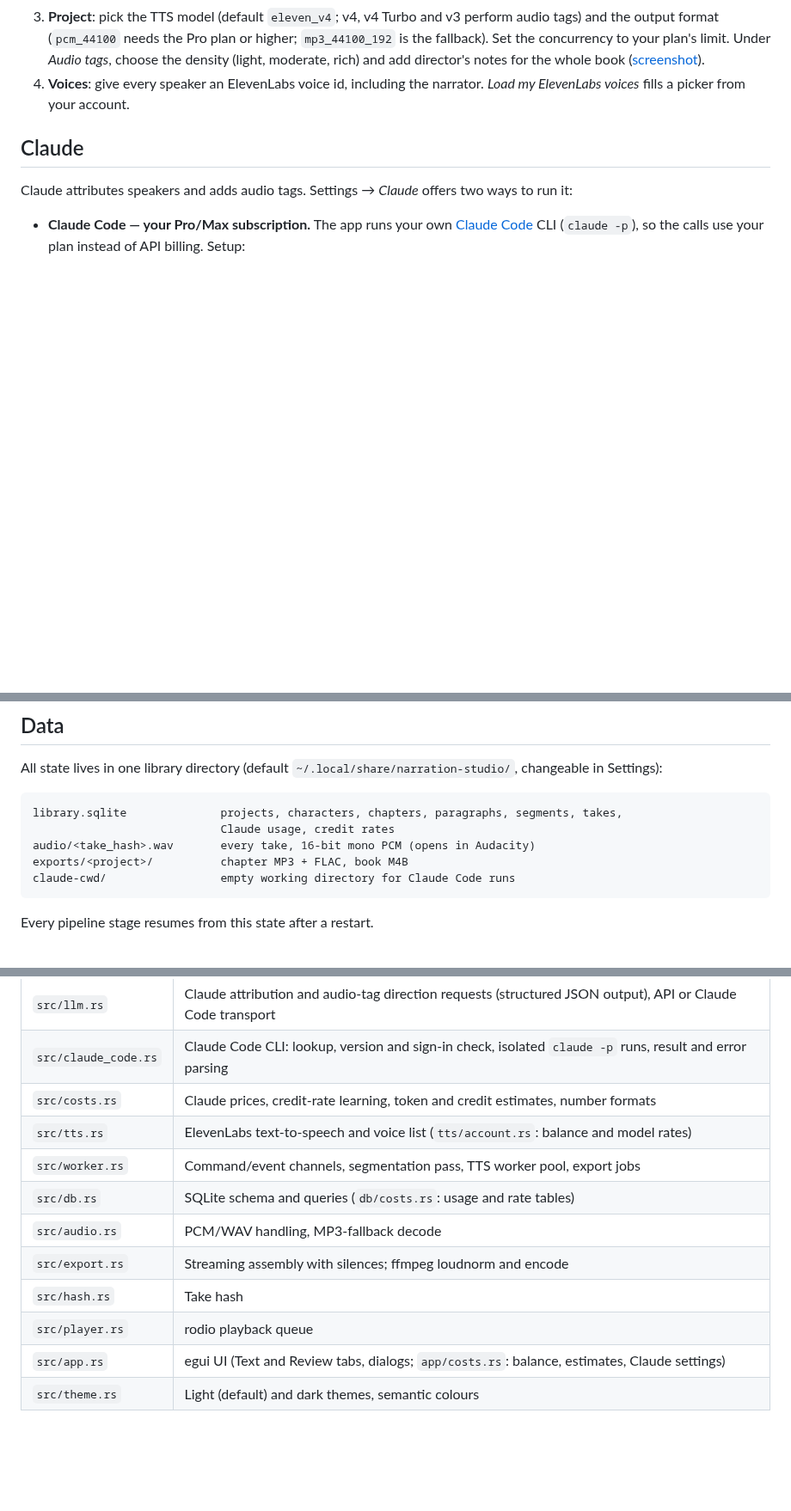
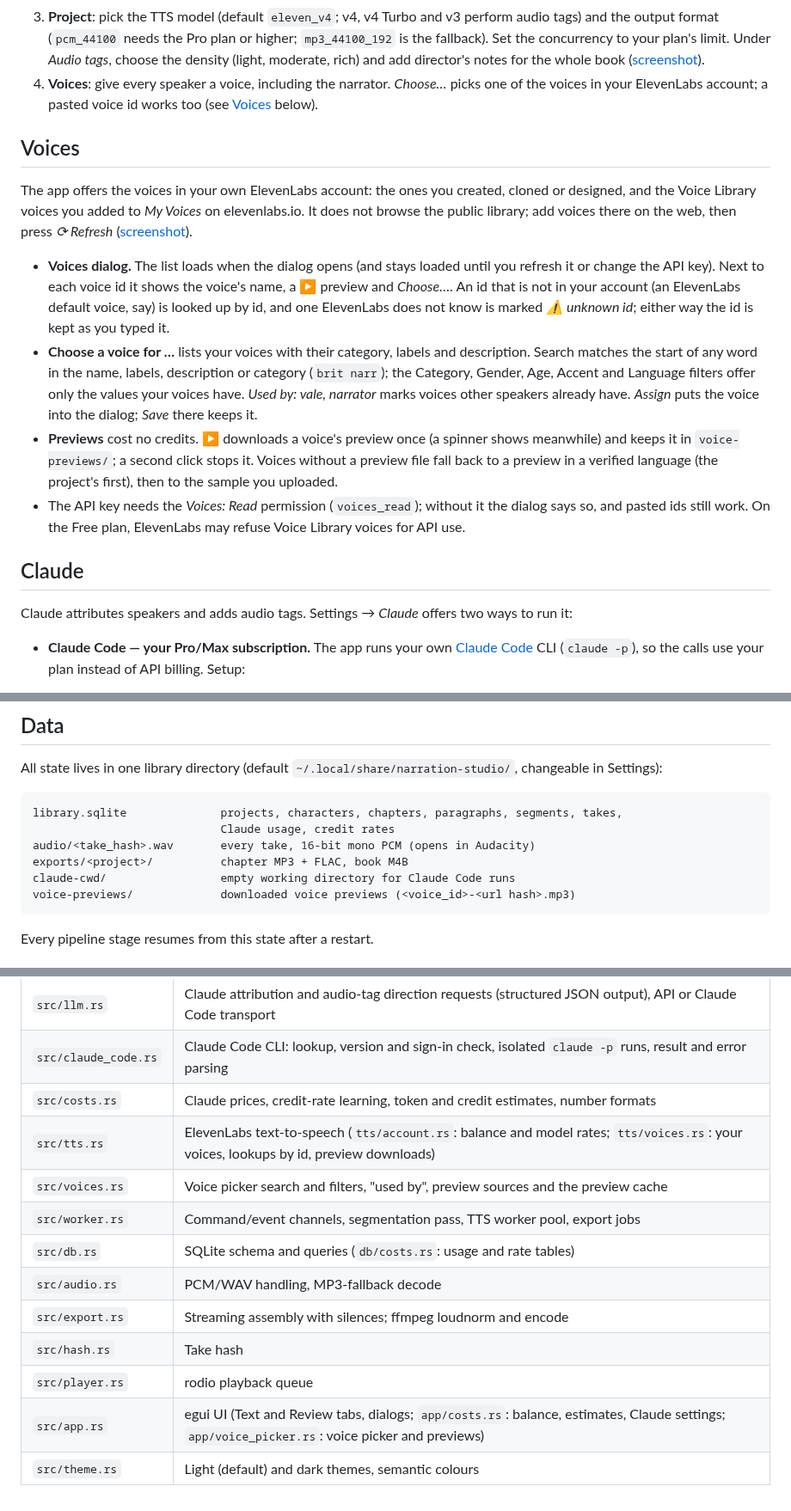
Before and after one commit to krel99/AI-Narration-App, a Markdown page: README.md, 3 parts joined by grey strips. Shown at 86% size. Drawn GitHub-style; blank space fills up the shorter version.

````diff
--- a/README.md
+++ b/README.md
@@ -51,8 +51,37 @@ Claude and ElevenLabs servers, so they need no API keys.
    limit. Under *Audio tags*, choose the density (light, moderate, rich) and
    add director's notes for the whole book
    ([screenshot](docs/screenshots/project-settings.png)).
-4. **Voices**: give every speaker an ElevenLabs voice id, including the
-   narrator. *Load my ElevenLabs voices* fills a picker from your account.
+4. **Voices**: give every speaker a voice, including the narrator.
+   *Choose…* picks one of the voices in your ElevenLabs account; a pasted
+   voice id works too (see [Voices](#voices) below).
+
+## Voices
+
+The app offers the voices in your own ElevenLabs account: the ones you
+created, cloned or designed, and the Voice Library voices you added to
+*My Voices* on elevenlabs.io. It does not browse the public library; add
+voices there on the web, then press *⟳ Refresh*
+([screenshot](docs/screenshots/voice-picker.png)).
+
+- **Voices dialog.** The list loads when the dialog opens (and stays loaded
+  until you refresh it or change the API key). Next to each voice id it shows
+  the voice's name, a ▶ preview and *Choose…*. An id that is not in your
+  account (an ElevenLabs default voice, say) is looked up by id, and one
+  ElevenLabs does not know is marked *⚠ unknown id*; either way the id is
+  kept as you typed it.
+- **Choose a voice for …** lists your voices with their category, labels and
+  description. Search matches the start of any word in the name, labels,
+  description or category (`brit narr`); the Category, Gender, Age, Accent
+  and Language filters offer only the values your voices have. *Used by:
+  vale, narrator* marks voices other speakers already have. *Assign* puts the
+  voice into the dialog; *Save* there keeps it.
+- **Previews** cost no credits. ▶ downloads a voice's preview once (a
+  spinner shows meanwhile) and keeps it in `voice-previews/`; a second click
+  stops it. Voices without a preview file fall back to a preview in a
+  verified language (the project's first), then to the sample you uploaded.
+- The API key needs the *Voices: Read* permission (`voices_read`); without
+  it the dialog says so, and pasted ids still work. On the Free plan,
+  ElevenLabs may refuse Voice Library voices for API use.
 
 ## Claude
 
@@ -161,6 +190,7 @@ library.sqlite              projects, characters, chapters, paragraphs, segments
 audio/<take_hash>.wav       every take, 16-bit mono PCM (opens in Audacity)
 exports/<project>/          chapter MP3 + FLAC, book M4B
 claude-cwd/                 empty working directory for Claude Code runs
+voice-previews/             downloaded voice previews (<voice_id>-<url hash>.mp3)
 ```
 
 Every pipeline stage resumes from this state after a restart.
@@ -174,12 +204,13 @@ Every pipeline stage resumes from this state after a restart.
 | `src/llm.rs` | Claude attribution and audio-tag direction requests (structured JSON output), API or Claude Code transport |
 | `src/claude_code.rs` | Claude Code CLI: lookup, version and sign-in check, isolated `claude -p` runs, result and error parsing |
 | `src/costs.rs` | Claude prices, credit-rate learning, token and credit estimates, number formats |
-| `src/tts.rs` | ElevenLabs text-to-speech and voice list (`tts/account.rs`: balance and model rates) |
+| `src/tts.rs` | ElevenLabs text-to-speech (`tts/account.rs`: balance and model rates; `tts/voices.rs`: your voices, lookups by id, preview downloads) |
+| `src/voices.rs` | Voice picker search and filters, "used by", preview sources and the preview cache |
 | `src/worker.rs` | Command/event channels, segmentation pass, TTS worker pool, export jobs |
 | `src/db.rs` | SQLite schema and queries (`db/costs.rs`: usage and rate tables) |
 | `src/audio.rs` | PCM/WAV handling, MP3-fallback decode |
 | `src/export.rs` | Streaming assembly with silences; ffmpeg loudnorm and encode |
 | `src/hash.rs` | Take hash |
 | `src/player.rs` | rodio playback queue |
-| `src/app.rs` | egui UI (Text and Review tabs, dialogs; `app/costs.rs`: balance, estimates, Claude settings) |
+| `src/app.rs` | egui UI (Text and Review tabs, dialogs; `app/costs.rs`: balance, estimates, Claude settings; `app/voice_picker.rs`: voice picker and previews) |
 | `src/theme.rs` | Light (default) and dark themes, semantic colours |
````
Also changed, not shown: docs/design.md (+53 -0 lines), docs/screenshots/voice-picker.png (added), 10 other files.
